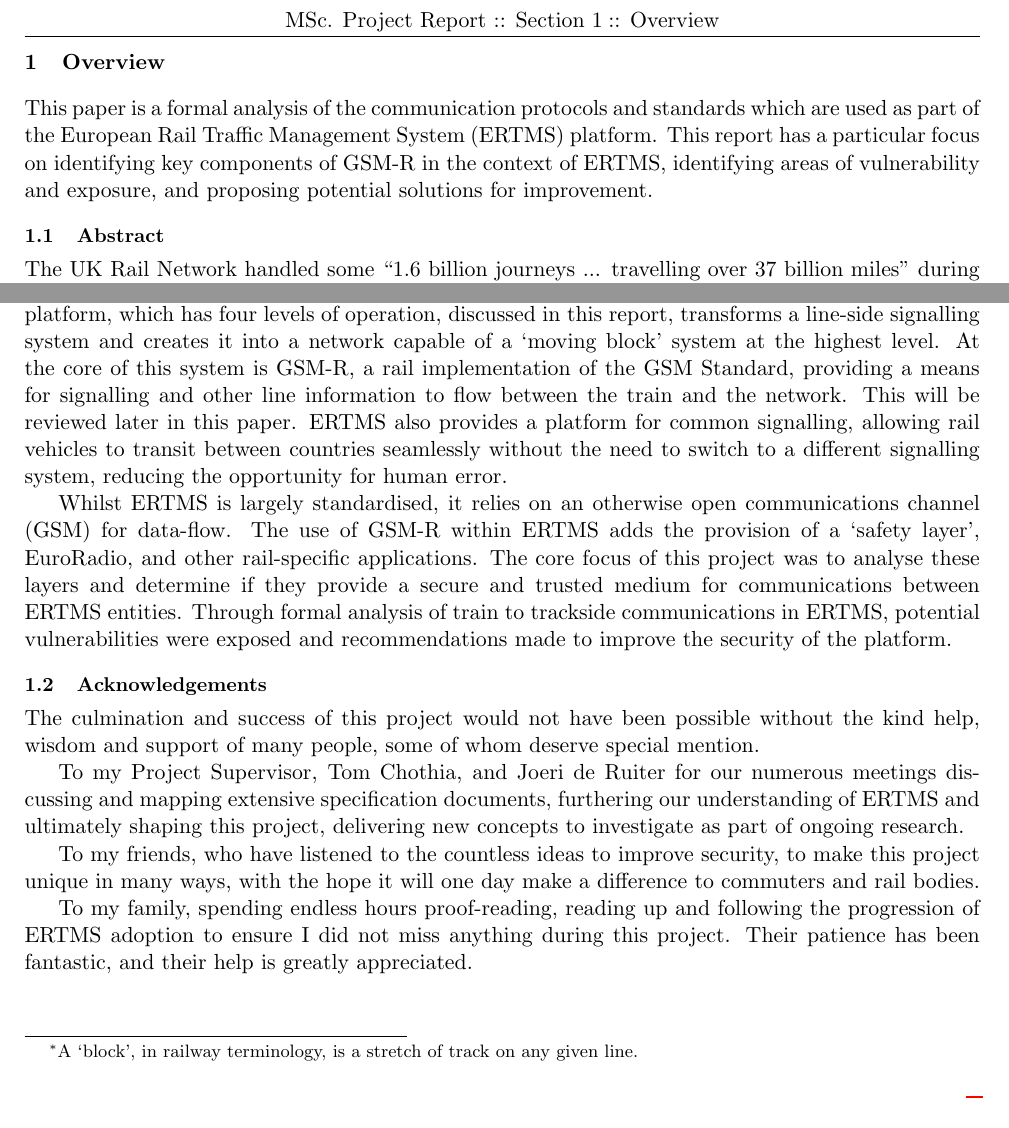
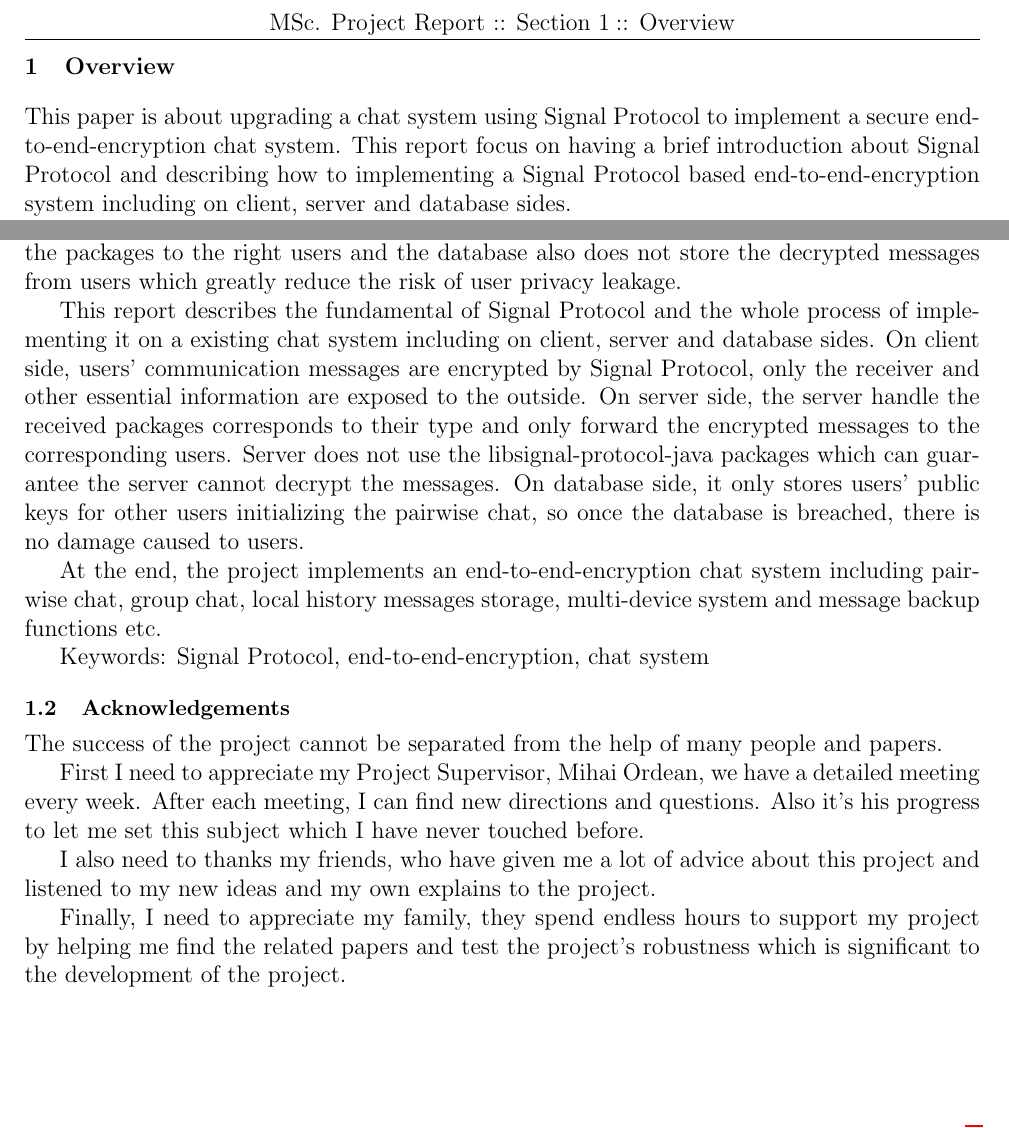
Before and after one commit to wzy151531/Dissertation, a LaTeX document (master/master.tex, which reads 1-Overview/overview.tex): two parts of page 5 of 5, joined at a grey line, cut so that both start at the same text. Compiled offline with pdfLaTeX.

Commit message:
complete chapter 1-overview

```diff
--- a/1-Overview/overview.tex
+++ b/1-Overview/overview.tex
@@ -1,24 +1,26 @@
 \section{Overview}
-This paper is a formal analysis of the communication protocols and standards which are used as part of the European Rail Traffic Management System (ERTMS) platform. This report has a particular focus on identifying key components of GSM-R in the context of ERTMS, identifying areas of vulnerability and exposure, and proposing potential solutions for improvement.
+This paper is about upgrading a chat system using Signal Protocol to implement a secure end-to-end-encryption chat system. This report focus on having a brief introduction about Signal Protocol and describing how to implementing a Signal Protocol based end-to-end-encryption system including on client, server and database sides.
+
+The existing chat system is developed myself previously using gradle6 and jdk11. To improve the security of the communication, the project using Signal Protocol to encrypt the messages including on client, server and database sides.
 
 \subsection{Abstract}
-The UK Rail Network handled some ``1.6 billion journeys ... travelling over 37 billion miles" during 2013-14 \citep{RailExecutive14a}. At present, the UK rail network is reliant on existing infrastructure that dates back to the 1960s \citep{NetworkRail12a}, where signalling is provided through line-side equipment, which relays aspects to the train driver. This, in turn, is interpreted either as a `Movement Authority' (MA) which gives permission to proceed into the next `block'\footnote{A `block', in railway terminology, is a stretch of track on any given line.} or alternatively an order to stop, should another train occupy the block ahead. One issue with this system is reliability. As the signals are line-side, cable and system failures lead to delays, which impact day-to-day operations.
+As people’s awareness of safety increases, normal symmetric encryption and asymmetric encryption like TLS, AES cannot satisfy their needs: even though the security of transmission can be guaranteed, the server still needs to decrypt the encrypted messages. So once the malicious people use it to get users' sensitive information on server side, users' privacy will be leaked. Besides, the normal symmetric and asymmetric encryptions keep  using the same cipher key during the transmission, once the hacker cracks one encrypted package, the previous and future encrypted packages will be exposed immediately.
 
-The current platform for UK rail signalling does not provide an opportunity for necessary growth, as passenger volumes increase, and the need for a human to interpret and react to signals detracts from the potential capacity and speed of a given line. One such example is the West Coast Main Line, where Railtrack, the then-predecessor to Network Rail planned to implement Moving Block signalling, providing line-speeds of up to 140mph. However, due to issues encountered during the project, the existing (unchanged) system was retained, leading to line-speeds being restricted to 125mph. In contrast, in 2015, the Channel Tunnel Rail Link (CTRL/HS1) has line speeds of between 230km/h (approx. 143mph) and 300km/h (approx. 186mph)\citep{RailTech15} -- a considerable increase, due to the use of the TVM and KVB systems, which are cab-based systems, providing signalling and speed information directly to the cab. This, however, has issues with inter-operability where a number of systems are required to operate a train in different countries \citep{IRJ14a}.
+In this situation, the Signal Protocol is developed to solve this problem. It implement an end-to-end-encryption protocol to make sure only the call parties can decrypt the encrypted messages, and the cipher key will be changed in each transmission round which can not be referred forward or backward. The server does not decrypt the messages but only forwards the packages to the right users and the database also does not store the decrypted messages from users which greatly reduce the risk of user privacy leakage.
 
-The solution for these capacity issues, whilst also improving safety and reliability, is ERTMS. This platform, which has four levels of operation, discussed in this report, transforms a line-side signalling system and creates it into a network capable of a `moving block' system at the highest level. At the core of this system is GSM-R, a rail implementation of the GSM Standard, providing a means for signalling and other line information to flow between the train and the network. This will be reviewed later in this paper. ERTMS also provides a platform for common signalling, allowing rail vehicles to transit between countries seamlessly without the need to switch to a different signalling system, reducing the opportunity for human error.
+This report describes the fundamental of Signal Protocol and the whole process of implementing it on a existing chat system including on client, server and database sides. On client side, users' communication messages are encrypted by Signal Protocol, only the receiver and other essential information are exposed to the outside. On server side, the server handle the received packages corresponds to their type and only forward the encrypted messages to the corresponding users. Server does not use the libsignal-protocol-java packages which can guarantee the server cannot decrypt the messages. On database side, it only stores users' public keys for other users initializing the pairwise chat, so once the database is breached, there is no damage caused to users.
 
-Whilst ERTMS is largely standardised, it relies on an otherwise open communications channel (GSM) for data-flow. The use of GSM-R within ERTMS adds the provision of a `safety layer', EuroRadio, and other rail-specific applications. The core focus of this project was to analyse these layers and determine if they provide a secure and trusted medium for communications between ERTMS entities. Through formal analysis of train to trackside communications in ERTMS, potential vulnerabilities were exposed and recommendations made to improve the security of the platform.
+At the end, the project implements an end-to-end-encryption chat system including pairwise chat, group chat, local history messages storage, multi-device system and message backup functions etc.
+
+Keywords: Signal Protocol, end-to-end-encryption, chat system
 
 \subsection{Acknowledgements}
-The culmination and success of this project would not have been possible without the kind help, wisdom and support of many people, some of whom deserve special mention.
+The success of the project cannot be separated from the help of many people and papers.
 
-To my Project Supervisor, Tom Chothia, and Joeri de Ruiter for our numerous meetings discussing and mapping extensive specification documents, furthering our understanding of ERTMS and ultimately shaping this project, delivering new concepts to investigate as part of ongoing research.
+First I need to appreciate my Project Supervisor, Mihai Ordean, we have a detailed meeting every week. After each meeting, I can find new directions and questions. Also it's his progress to let me set this subject which I have never touched before.
 
-To my friends, who have listened to the countless ideas to improve security, to make this project unique in many ways, with the hope it will one day make a difference to commuters and rail bodies.
+I also need to thanks my friends, who have given me a lot of advice about this project and listened to my new ideas and my own explains to the project.
 
-To my family, spending endless hours proof-reading, reading up and following the progression of ERTMS adoption to ensure I did not miss anything during this project. Their patience has been fantastic, and their help is greatly appreciated.
-
-% Grandparents
+Finally, I need to appreciate my family, they spend endless hours to support my project by helping me find the related papers and test the project's robustness which is significant to the development of the project.
 
 \clearpage
--- a/master/master.tex
+++ b/master/master.tex
@@ -1,4 +1,4 @@
-\documentclass[twoside,11pt,a4paper]{article}
+\documentclass[twoside,12pt,a4paper]{article}
 
 \newcommand{\bhamstudentname}{Ziyan Wang}
 \newcommand{\bhamthesistitle}{Secure E2EE Chat System}
```
Also changed, not shown: README.md, master/master.pdf.
